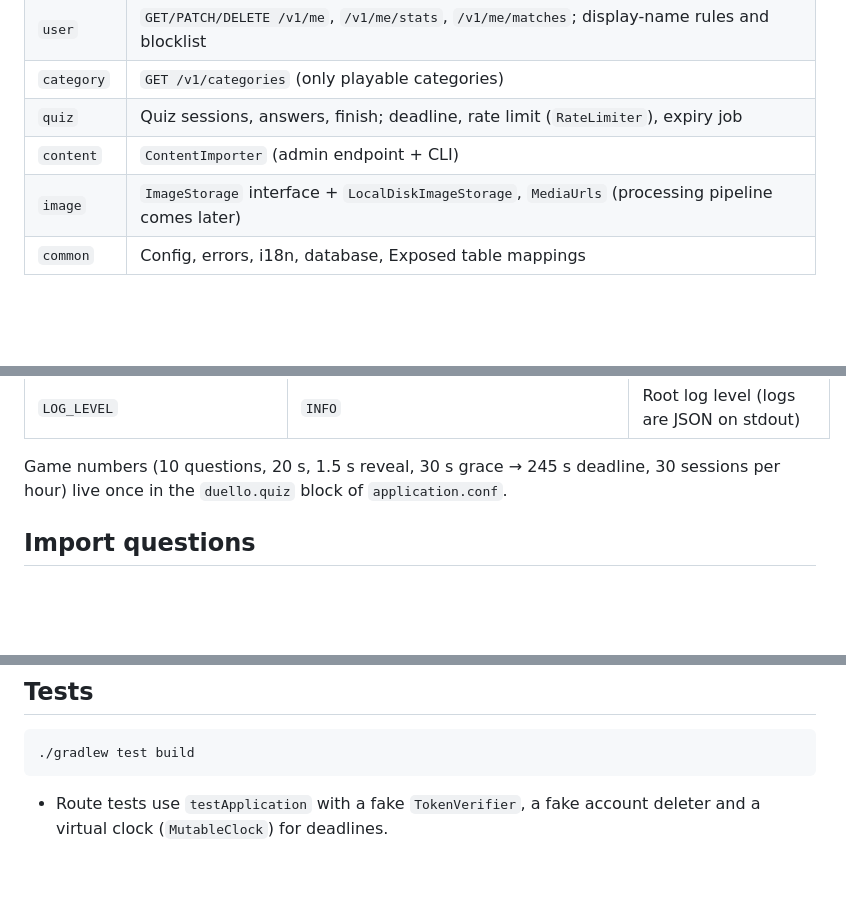
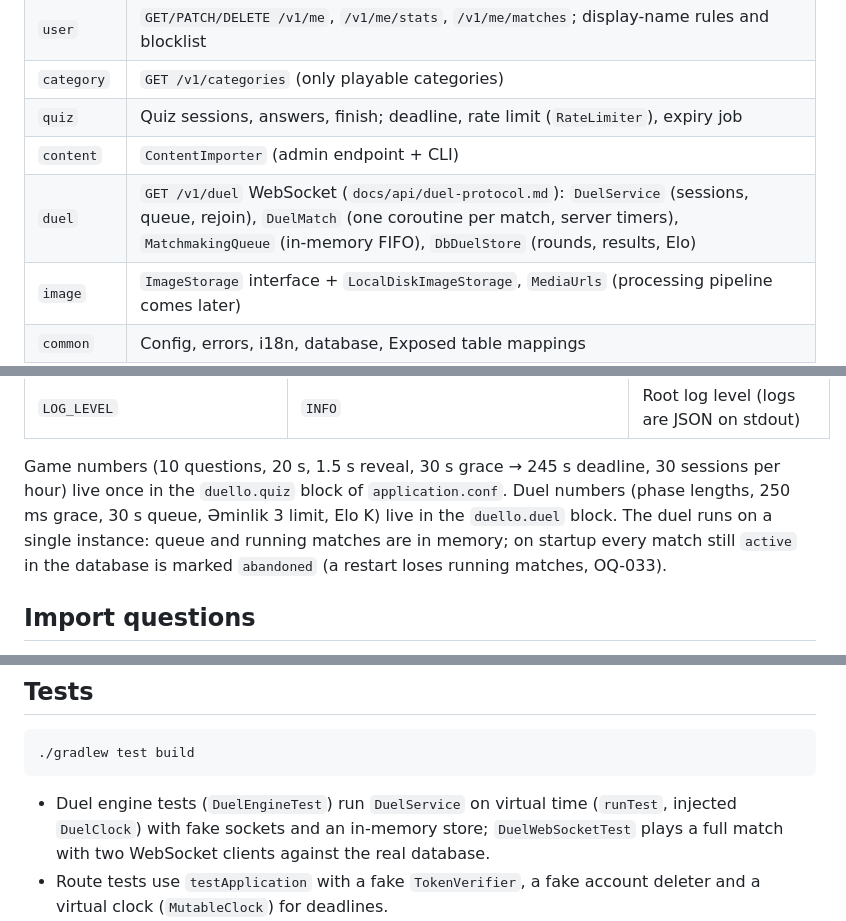
Before and after one commit to sabitsadiqli/Duello-Quiz, a Markdown page: backend/README.md, 3 parts joined by grey strips. Rendered like a GitHub page; blank space fills up the shorter version.

Commit message:
docs(backend): describe the duel package, config and tests
Co-Authored-By: Claude Opus 5.5 <noreply@anthropic.com>

````diff
--- a/backend/README.md
+++ b/backend/README.md
@@ -20,6 +20,7 @@ Package by feature under `src/main/kotlin/com/sabit/duelloquiz/backend/`
 | `category` | `GET /v1/categories` (only playable categories) |
 | `quiz` | Quiz sessions, answers, finish; deadline, rate limit (`RateLimiter`), expiry job |
 | `content` | `ContentImporter` (admin endpoint + CLI) |
+| `duel` | `GET /v1/duel` WebSocket (`docs/api/duel-protocol.md`): `DuelService` (sessions, queue, rejoin), `DuelMatch` (one coroutine per match, server timers), `MatchmakingQueue` (in-memory FIFO), `DbDuelStore` (rounds, results, Elo) |
 | `image` | `ImageStorage` interface + `LocalDiskImageStorage`, `MediaUrls` (processing pipeline comes later) |
 | `common` | Config, errors, i18n, database, Exposed table mappings |
 
@@ -64,6 +65,10 @@ The server applies the Flyway migrations at startup. Without
 
 Game numbers (10 questions, 20 s, 1.5 s reveal, 30 s grace → 245 s deadline, 30
 sessions per hour) live once in the `duello.quiz` block of `application.conf`.
+Duel numbers (phase lengths, 250 ms grace, 30 s queue, Əminlik 3 limit, Elo K) live
+in the `duello.duel` block. The duel runs on a single instance: queue and running
+matches are in memory; on startup every match still `active` in the database is
+marked `abandoned` (a restart loses running matches, OQ-033).
 
 ## Import questions
 
@@ -108,6 +113,9 @@ service account): `auth.setCustomUserClaims(uid, {admin: true})`.
 ./gradlew test build
 ```
 
+- Duel engine tests (`DuelEngineTest`) run `DuelService` on virtual time (`runTest`,
+  injected `DuelClock`) with fake sockets and an in-memory store; `DuelWebSocketTest`
+  plays a full match with two WebSocket clients against the real database.
 - Route tests use `testApplication` with a fake `TokenVerifier`, a fake account
   deleter and a virtual clock (`MutableClock`) for deadlines.
 - Database tests (routes, repositories, importer, migrations) need PostgreSQL:
````
